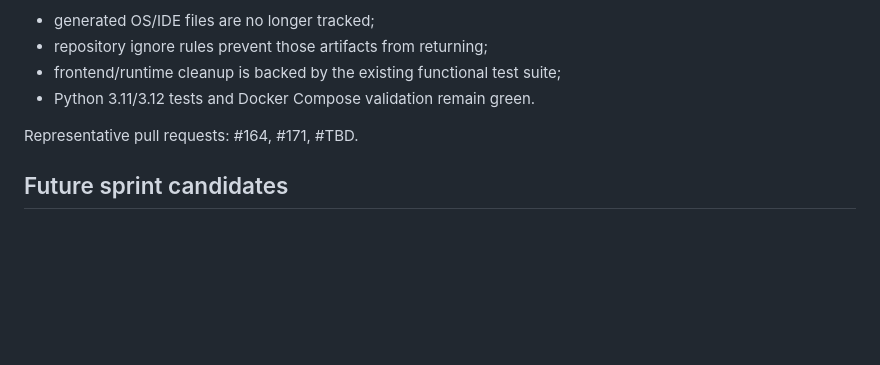
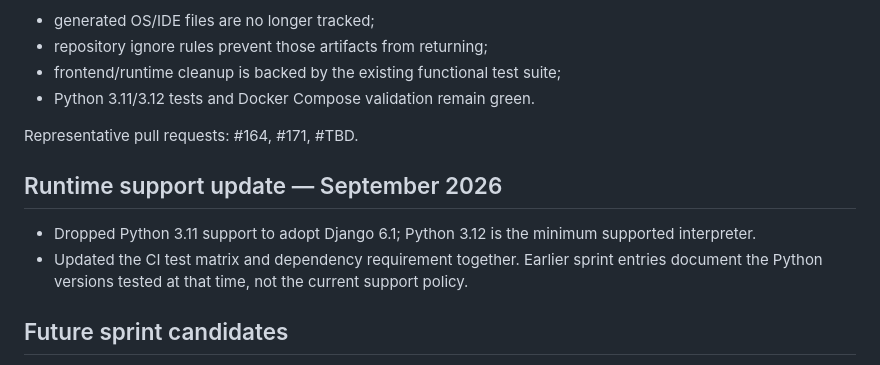
Before and after one commit to drakeg/tickets, a Markdown page: docs/SPRINTS.md, the part around the change. Rendered like a GitHub page; blank space fills up the shorter version.

Commit message:
chore: drop Python 3.11 support for Django 6.1

```diff
--- a/docs/SPRINTS.md
+++ b/docs/SPRINTS.md
@@ -156,6 +156,11 @@ Acceptance criteria:
 
 Representative pull requests: #164, #171, #TBD.
 
+## Runtime support update — September 2026
+
+- Dropped Python 3.11 support to adopt Django 6.1; Python 3.12 is the minimum supported interpreter.
+- Updated the CI test matrix and dependency requirement together. Earlier sprint entries document the Python versions tested at that time, not the current support policy.
+
 ## Future sprint candidates
 
 - deeper Bootstrap/jQuery modernization after usage auditing;
```
